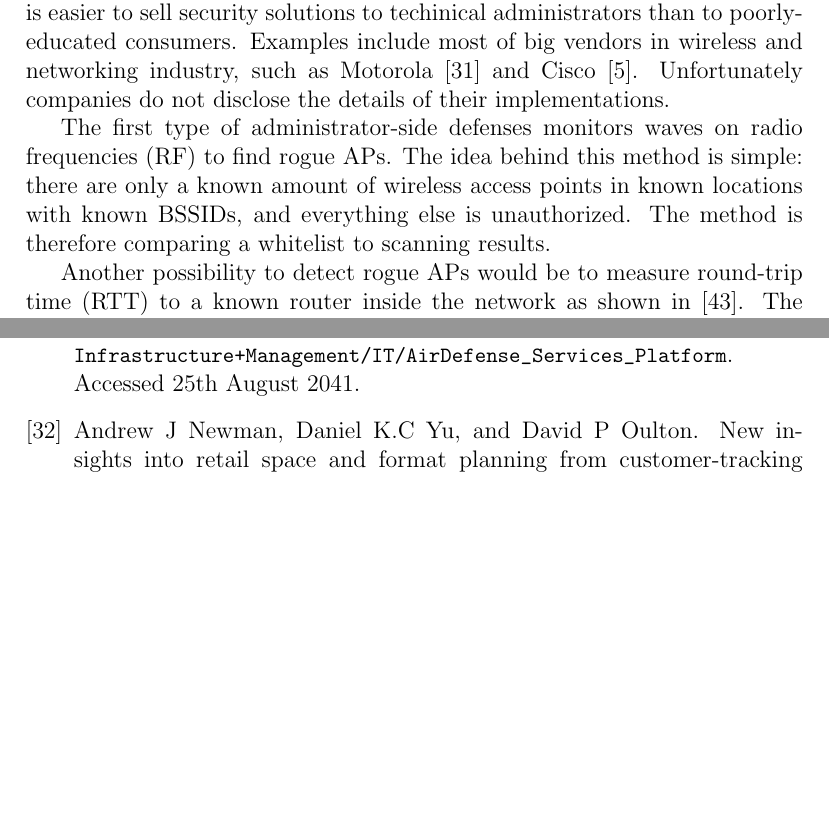
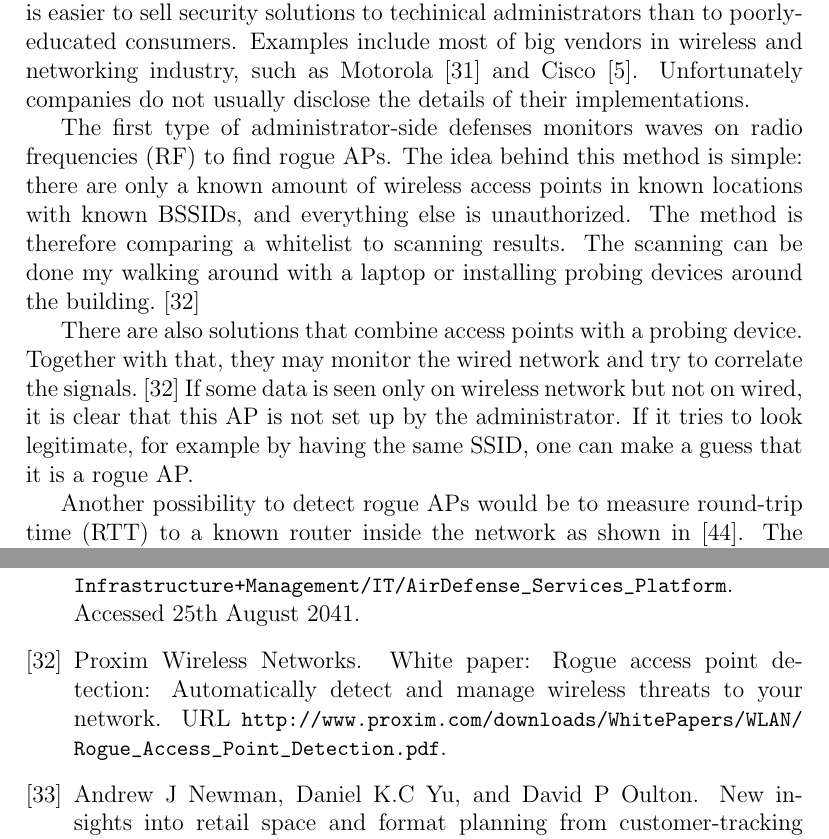
Before and after one commit to pekko/masterthesis, a LaTeX thesis (tex/thesis.tex): two parts of pages 42 and 48 of 51, joined at a grey line, cut so that both start at the same text, the shorter picture padded with empty space. Compiled offline with pdfLaTeX; the source files are stored in an older character set and shown here as Unicode.

Commit message:
rogue aps

```diff
--- a/tex/thesis.tex
+++ b/tex/thesis.tex
@@ -1126,9 +1126,11 @@ In a conclusion, there are lots of different approaches for defending user again
 
 \subsection{Network administrator's defenses}
 
-In addition to user's efforts, network administrators can try to detect rogue APs around their network. This field is much more mature in terms of commercial solutions than client's side, which may be due to the fact that it is easier to sell security solutions to techinical administrators than to poorly-educated consumers. Examples include most of big vendors in wireless and networking industry, such as Motorola~\cite{motorola_airdefense} and Cisco \cite{cisco_ips}. Unfortunately companies do not disclose the details of their implementations.
+In addition to user's efforts, network administrators can try to detect rogue APs around their network. This field is much more mature in terms of commercial solutions than client's side, which may be due to the fact that it is easier to sell security solutions to techinical administrators than to poorly-educated consumers. Examples include most of big vendors in wireless and networking industry, such as Motorola~\cite{motorola_airdefense} and Cisco \cite{cisco_ips}. Unfortunately companies do not usually disclose the details of their implementations.
 
-The first type of administrator-side defenses monitors waves on radio frequencies (RF) to find rogue APs. The idea behind this method is simple: there are only a known amount of wireless access points in known locations with known BSSIDs, and everything else is unauthorized. The method is therefore comparing a whitelist to scanning results.
+The first type of administrator-side defenses monitors waves on radio frequencies (RF) to find rogue APs. The idea behind this method is simple: there are only a known amount of wireless access points in known locations with known BSSIDs, and everything else is unauthorized. The method is therefore comparing a whitelist to scanning results. The scanning can be done my walking around with a laptop or installing probing devices around the building.~\cite{proxim_rogue_ap}
+
+There are also solutions that combine access points with a probing device. Together with that, they may monitor the wired network and try to correlate the signals.~\cite{proxim_rogue_ap} If some data is seen only on wireless network but not on wired, it is clear that this AP is not set up by the administrator. If it tries to look legitimate, for example by having the same SSID, one can make a guess that it is a rogue AP.
 
 Another possibility to detect rogue APs would be to measure round-trip time (RTT) to a known router inside the network as shown in~\cite{watkins2007passive}. The approach exploits the fact that time difference can be measured when packet travels through an extra hop. Thus, the last approach is actually the same as presented in previous section for user-side defenses to detect an extra hop, just with administrator's devices.
 
```
Also changed, not shown: tex/sources.bib (+6 -0 lines).
